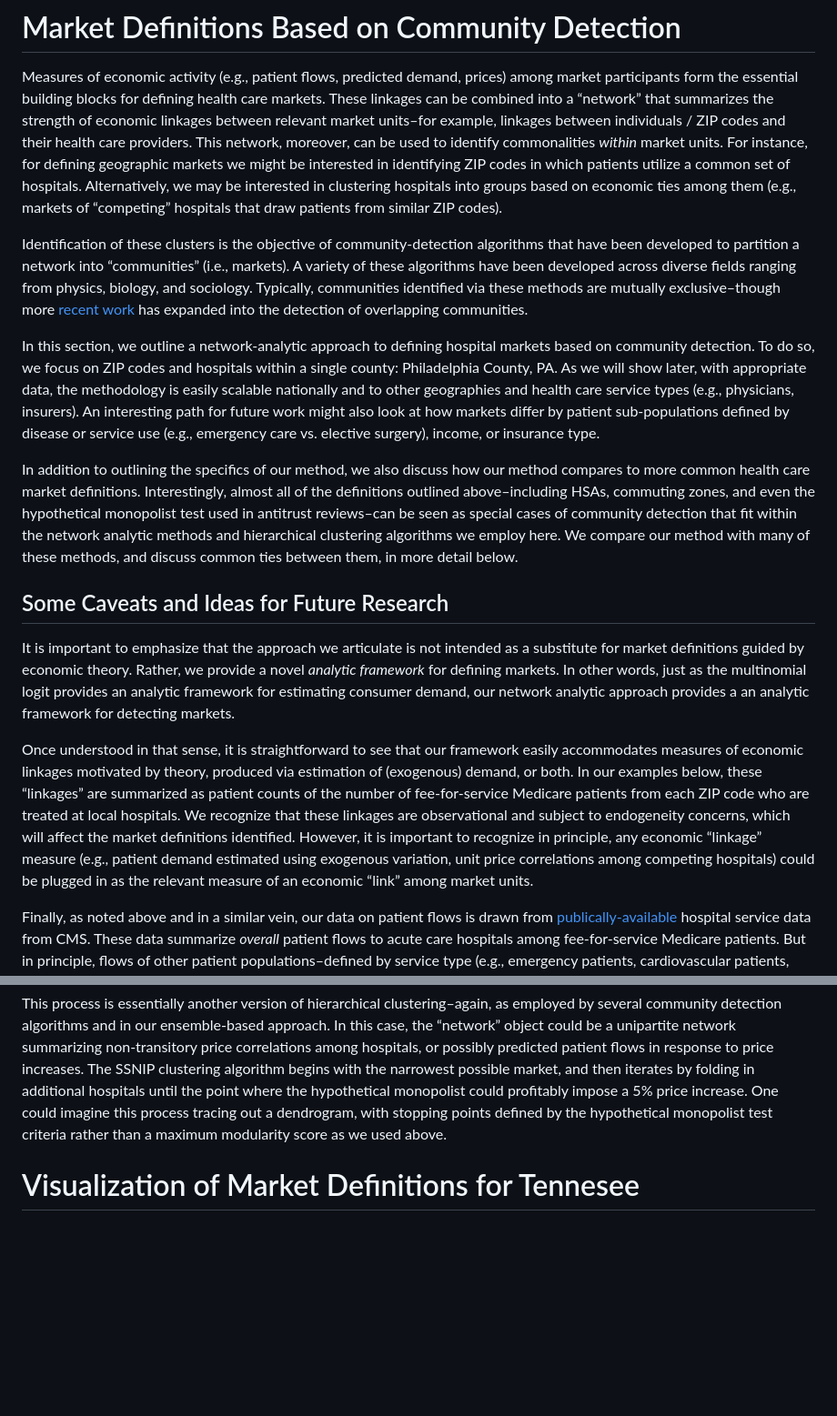
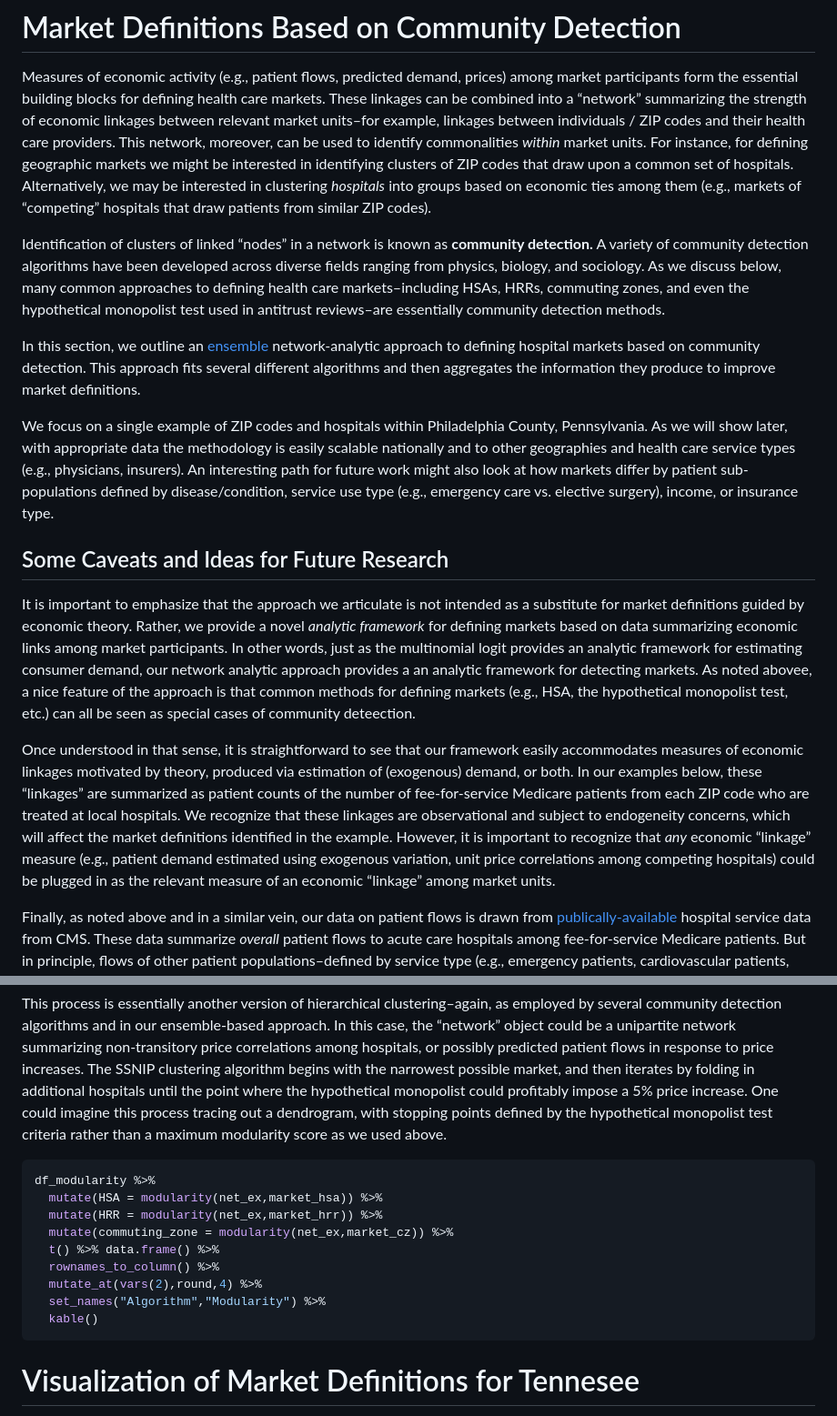
Before and after one commit to graveja0/health-care-markets, a Markdown page: README.md, 2 parts joined by grey strips. Shown at 91% size. GitHub-like rendering; blank space fills up the shorter version.

Commit message:
more updates to ensemble

````diff
--- a/README.md
+++ b/README.md
@@ -196,52 +196,51 @@ U.S. Department of Agriculture (USDA) is useful:
 Measures of economic activity (e.g., patient flows, predicted demand,
 prices) among market participants form the essential building blocks for
 defining health care markets. These linkages can be combined into a
-“network” that summarizes the strength of economic linkages between
+“network” summarizing the strength of economic linkages between
 relevant market units–for example, linkages between individuals / ZIP
 codes and their health care providers. This network, moreover, can be
 used to identify commonalities *within* market units. For instance, for
-defining geographic markets we might be interested in identifying ZIP
-codes in which patients utilize a common set of hospitals.
-Alternatively, we may be interested in clustering hospitals into groups
-based on economic ties among them (e.g., markets of “competing”
+defining geographic markets we might be interested in identifying
+clusters of ZIP codes that draw upon a common set of hospitals.
+Alternatively, we may be interested in clustering *hospitals* into
+groups based on economic ties among them (e.g., markets of “competing”
 hospitals that draw patients from similar ZIP codes).
 
-Identification of these clusters is the objective of community-detection
-algorithms that have been developed to partition a network into
-“communities” (i.e., markets). A variety of these algorithms have been
-developed across diverse fields ranging from physics, biology, and
-sociology. Typically, communities identified via these methods are
-mutually exclusive–though more [recent
-work](https://arxiv.org/abs/1110.5813) has expanded into the detection
-of overlapping communities.
-
-In this section, we outline a network-analytic approach to defining
-hospital markets based on community detection. To do so, we focus on ZIP
-codes and hospitals within a single county: Philadelphia County, PA. As
-we will show later, with appropriate data, the methodology is easily
-scalable nationally and to other geographies and health care service
-types (e.g., physicians, insurers). An interesting path for future work
-might also look at how markets differ by patient sub-populations defined
-by disease or service use (e.g., emergency care vs. elective surgery),
-income, or insurance type.
-
-In addition to outlining the specifics of our method, we also discuss
-how our method compares to more common health care market definitions.
-Interestingly, almost all of the definitions outlined above–including
-HSAs, commuting zones, and even the hypothetical monopolist test used in
-antitrust reviews–can be seen as special cases of community detection
-that fit within the network analytic methods and hierarchical clustering
-algorithms we employ here. We compare our method with many of these
-methods, and discuss common ties between them, in more detail below.
+Identification of clusters of linked “nodes” in a network is known as
+**community detection.** A variety of community detection algorithms
+have been developed across diverse fields ranging from physics, biology,
+and sociology. As we discuss below, many common approaches to defining
+health care markets–including HSAs, HRRs, commuting zones, and even the
+hypothetical monopolist test used in antitrust reviews–are essentially
+community detection methods.
+
+In this section, we outline an
+[ensemble](https://arxiv.org/abs/1309.0242) network-analytic approach to
+defining hospital markets based on community detection. This approach
+fits several different algorithms and then aggregates the information
+they produce to improve market definitions.
+
+We focus on a single example of ZIP codes and hospitals within
+Philadelphia County, Pennsylvania. As we will show later, with
+appropriate data the methodology is easily scalable nationally and to
+other geographies and health care service types (e.g., physicians,
+insurers). An interesting path for future work might also look at how
+markets differ by patient sub-populations defined by disease/condition,
+service use type (e.g., emergency care vs. elective surgery), income, or
+insurance type.
 
 ## Some Caveats and Ideas for Future Research
 
 It is important to emphasize that the approach we articulate is not
 intended as a substitute for market definitions guided by economic
 theory. Rather, we provide a novel *analytic framework* for defining
-markets. In other words, just as the multinomial logit provides an
+markets based on data summarizing economic links among market
+participants. In other words, just as the multinomial logit provides an
 analytic framework for estimating consumer demand, our network analytic
-approach provides a an analytic framework for detecting markets.
+approach provides a an analytic framework for detecting markets. As
+noted abovee, a nice feature of the approach is that common methods for
+defining markets (e.g., HSA, the hypothetical monopolist test, etc.) can
+all be seen as special cases of community deteection.
 
 Once understood in that sense, it is straightforward to see that our
 framework easily accommodates measures of economic linkages motivated by
@@ -250,11 +249,11 @@ examples below, these “linkages” are summarized as patient counts of the
 number of fee-for-service Medicare patients from each ZIP code who are
 treated at local hospitals. We recognize that these linkages are
 observational and subject to endogeneity concerns, which will affect the
-market definitions identified. However, it is important to recognize in
-principle, any economic “linkage” measure (e.g., patient demand
+market definitions identified in the example. However, it is important
+to recognize that *any* economic “linkage” measure (e.g., patient demand
 estimated using exogenous variation, unit price correlations among
 competing hospitals) could be plugged in as the relevant measure of an
-economic “link” among market units.
+economic “linkage” among market units.
 
 Finally, as noted above and in a similar vein, our data on patient flows
 is drawn from
@@ -712,7 +725,24 @@ by folding in additional hospitals until the point where the
 hypothetical monopolist could profitably impose a 5% price increase. One
 could imagine this process tracing out a dendrogram, with stopping
 points defined by the hypothetical monopolist test criteria rather than
-a maximum modularity score as we used above.
+a maximum modularity score as we used
+above.
+
+<!-- ### Modularity Comparisons -->
+
+<!-- Since HSAs, HRRs, commuting zones and the SSNIP test all fall under the community detection umbrella it is useful to calculate modularity scores for them and compare to the modularity  -->
+
+``` r
+df_modularity %>%
+  mutate(HSA = modularity(net_ex,market_hsa)) %>%
+  mutate(HRR = modularity(net_ex,market_hrr)) %>%
+  mutate(commuting_zone = modularity(net_ex,market_cz)) %>%
+  t() %>% data.frame() %>%
+  rownames_to_column() %>%
+  mutate_at(vars(2),round,4) %>%
+  set_names("Algorithm","Modularity") %>%
+  kable()
+```
 
 # Visualization of Market Definitions for Tennesee
 
````
Also changed, not shown: other parts of README.md (+30 -10 lines), output/figures/dendrogram-cluster-walktrap.png (added), 5 other files.
